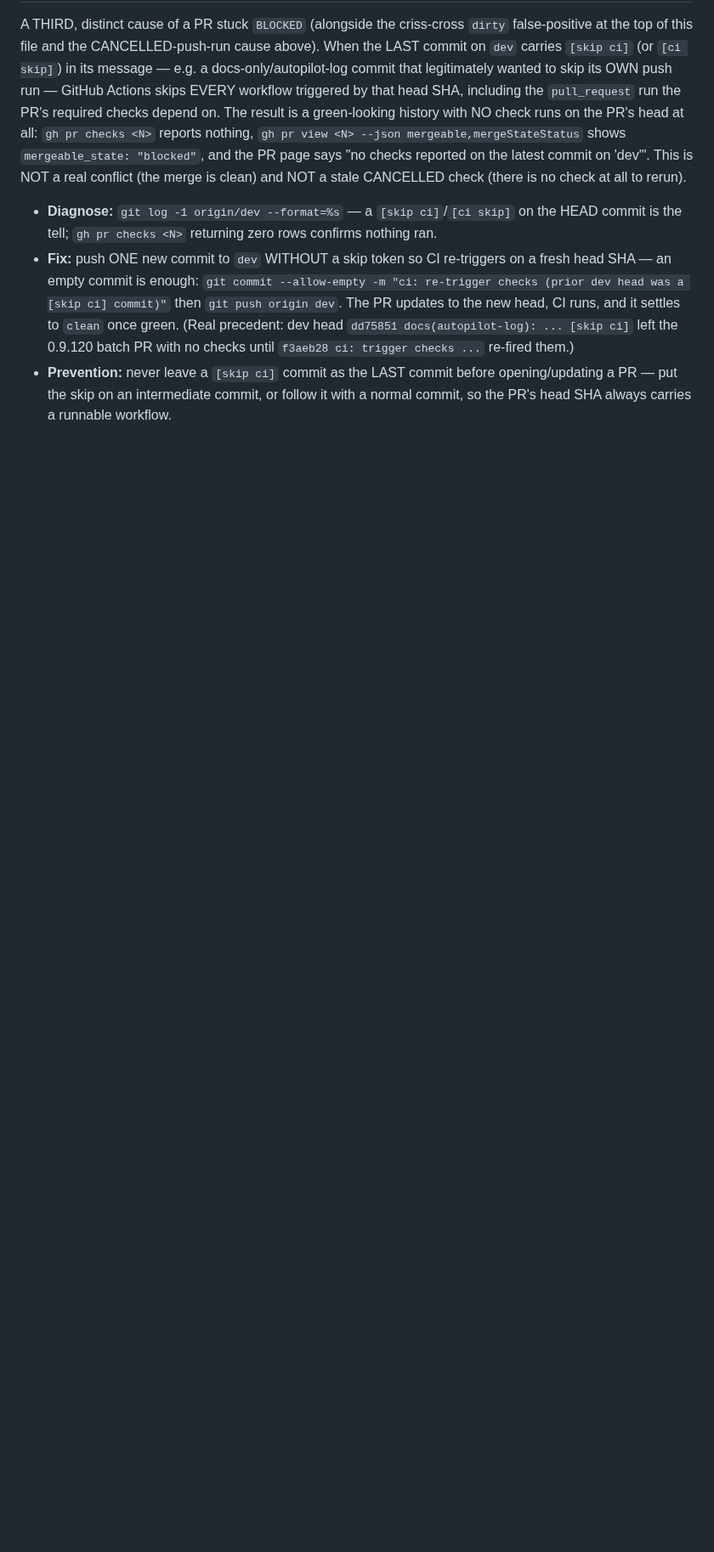
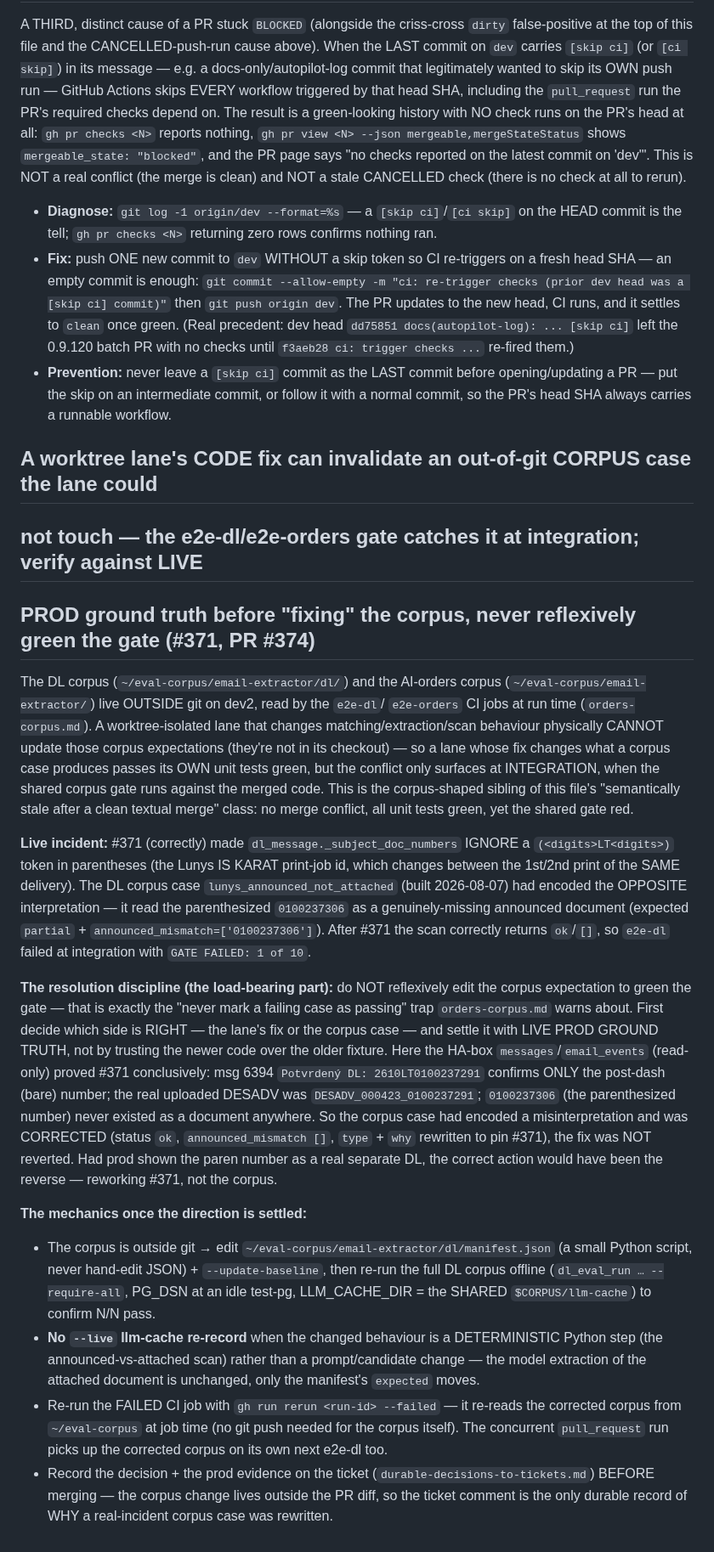
Before and after one commit to zbynekdrlik/email-extractor, a Markdown page: .claude/rules/pr-merge-mechanics.md, the part around the change. Shown at 85% size. Drawn GitHub-style; blank space fills up the shorter version.

Commit message:
docs(playbook): pr-merge-mechanics — a worktree lane's fix can invalidate an out-of-git corpus case; verify live prod before correcting it [skip ci]

```diff
--- a/.claude/rules/pr-merge-mechanics.md
+++ b/.claude/rules/pr-merge-mechanics.md
@@ -220,3 +220,53 @@ clean) and NOT a stale CANCELLED check (there is no check at all to rerun).
 - **Prevention:** never leave a `[skip ci]` commit as the LAST commit before opening/updating
   a PR — put the skip on an intermediate commit, or follow it with a normal commit, so the
   PR's head SHA always carries a runnable workflow.
+
+## A worktree lane's CODE fix can invalidate an out-of-git CORPUS case the lane could
+## not touch — the e2e-dl/e2e-orders gate catches it at integration; verify against LIVE
+## PROD ground truth before "fixing" the corpus, never reflexively green the gate (#371, PR #374)
+
+The DL corpus (`~/eval-corpus/email-extractor/dl/`) and the AI-orders corpus
+(`~/eval-corpus/email-extractor/`) live OUTSIDE git on dev2, read by the `e2e-dl`/
+`e2e-orders` CI jobs at run time (`orders-corpus.md`). A worktree-isolated lane that
+changes matching/extraction/scan behaviour physically CANNOT update those corpus
+expectations (they're not in its checkout) — so a lane whose fix changes what a corpus
+case produces passes its OWN unit tests green, but the conflict only surfaces at
+INTEGRATION, when the shared corpus gate runs against the merged code. This is the
+corpus-shaped sibling of this file's "semantically stale after a clean textual merge"
+class: no merge conflict, all unit tests green, yet the shared gate red.
+
+**Live incident:** #371 (correctly) made `dl_message._subject_doc_numbers` IGNORE a
+`(<digits>LT<digits>)` token in parentheses (the Lunys IS KARAT print-job id, which
+changes between the 1st/2nd print of the SAME delivery). The DL corpus case
+`lunys_announced_not_attached` (built 2026-08-07) had encoded the OPPOSITE
+interpretation — it read the parenthesized `0100237306` as a genuinely-missing announced
+document (expected `partial` + `announced_mismatch=['0100237306']`). After #371 the scan
+correctly returns `ok`/`[]`, so `e2e-dl` failed at integration with `GATE FAILED: 1 of 10`.
+
+**The resolution discipline (the load-bearing part):** do NOT reflexively edit the corpus
+expectation to green the gate — that is exactly the "never mark a failing case as passing"
+trap `orders-corpus.md` warns about. First decide which side is RIGHT — the lane's fix or
+the corpus case — and settle it with LIVE PROD GROUND TRUTH, not by trusting the newer
+code over the older fixture. Here the HA-box `messages`/`email_events` (read-only) proved
+#371 conclusively: msg 6394 `Potvrdený DL: 2610LT0100237291` confirms ONLY the post-dash
+(bare) number; the real uploaded DESADV was `DESADV_000423_0100237291`; `0100237306` (the
+parenthesized number) never existed as a document anywhere. So the corpus case had encoded
+a misinterpretation and was CORRECTED (status `ok`, `announced_mismatch []`, `type` +
+`why` rewritten to pin #371), the fix was NOT reverted. Had prod shown the paren number as
+a real separate DL, the correct action would have been the reverse — reworking #371, not
+the corpus.
+
+**The mechanics once the direction is settled:**
+- The corpus is outside git → edit `~/eval-corpus/email-extractor/dl/manifest.json` (a
+  small Python script, never hand-edit JSON) + `--update-baseline`, then re-run the full
+  DL corpus offline (`dl_eval_run … --require-all`, PG_DSN at an idle test-pg, LLM_CACHE_DIR
+  = the SHARED `$CORPUS/llm-cache`) to confirm N/N pass.
+- **No `--live` llm-cache re-record** when the changed behaviour is a DETERMINISTIC Python
+  step (the announced-vs-attached scan) rather than a prompt/candidate change — the model
+  extraction of the attached document is unchanged, only the manifest's `expected` moves.
+- Re-run the FAILED CI job with `gh run rerun <run-id> --failed` — it re-reads the corrected
+  corpus from `~/eval-corpus` at job time (no git push needed for the corpus itself). The
+  concurrent `pull_request` run picks up the corrected corpus on its own next e2e-dl too.
+- Record the decision + the prod evidence on the ticket (`durable-decisions-to-tickets.md`)
+  BEFORE merging — the corpus change lives outside the PR diff, so the ticket comment is the
+  only durable record of WHY a real-incident corpus case was rewritten.
```
